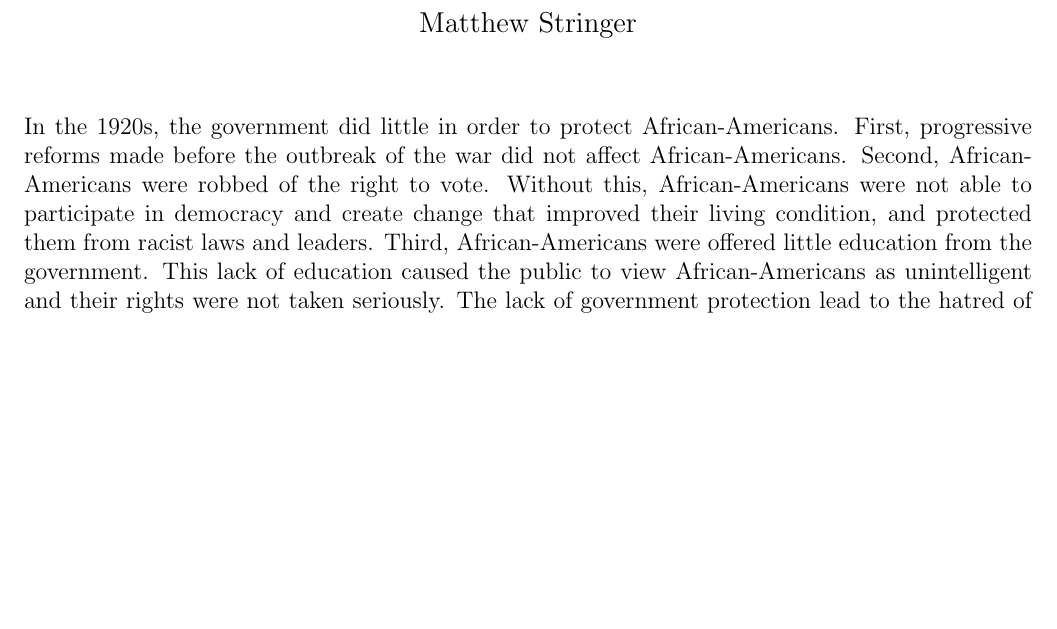
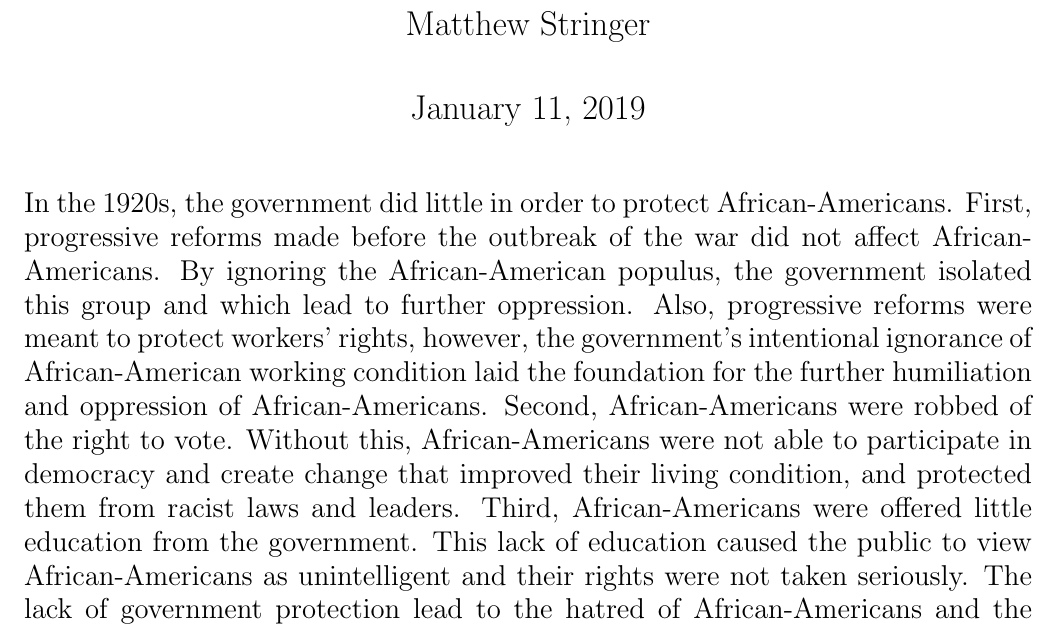
Before and after one commit to matthew-d-stringer/History, a LaTeX document (1920sBodyParagraph/main.tex): part of the page, cut so that both start at the same text, the shorter picture padded with empty space. Compiled offline with pdfLaTeX.

Commit message:
making small changes

```diff
--- a/1920sBodyParagraph/main.tex
+++ b/1920sBodyParagraph/main.tex
@@ -1,9 +1,10 @@
-\documentclass[12pt]{article}
+\documentclass[14pt]{extarticle}
+\usepackage{extsizes}
 \usepackage{HistoryTemplate}
 
 \title{1920s Essay Body Paragraph 1}
 \author{Matthew Stringer}
-\date{}
+% \date{}
 \lhead{Matthew Stringer}
 \rhead{Body Paragraph 1}
 \cfoot{Honors History}
@@ -14,8 +15,11 @@
     In the 1920s, the government did little in order to protect African-Americans.
 %
     First, progressive reforms made before the outbreak of the war did not affect
-    African-Americans.
-% Insert sentence analysing the evidence
+    African-Americans. By ignoring the African-American populus, the government
+    isolated this group and which lead to further oppression. Also, progressive
+    reforms were meant to protect workers' rights, however, the government's
+    intentional ignorance of African-American working condition laid the foundation
+    for the further humiliation and oppression of African-Americans.
 %
     Second, African-Americans were robbed of the right to vote.
     Without this, African-Americans were not able to participate in democracy and
```
Also changed, not shown: 1920sBodyParagraph/main.pdf, 2 other files.
